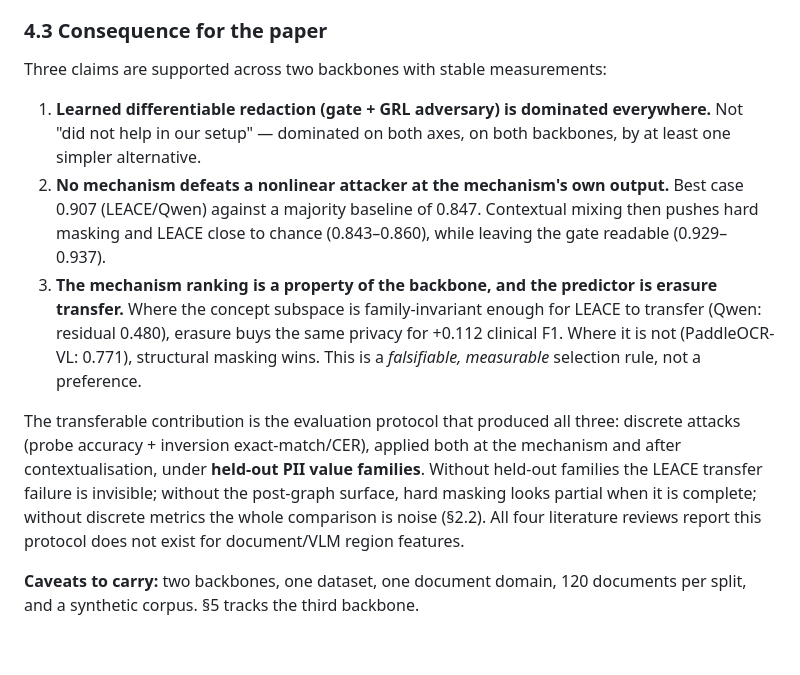
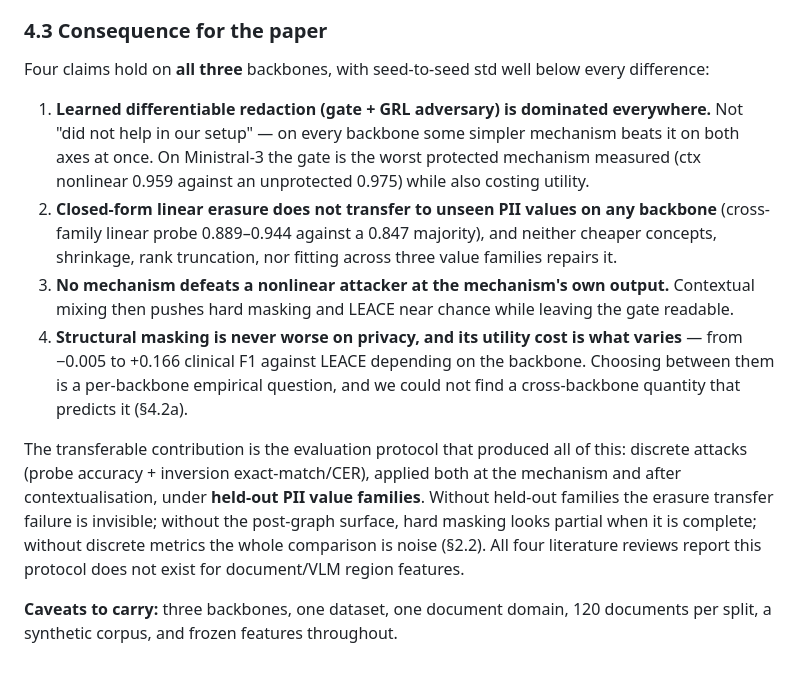
Before and after one commit to justinbrianhwang/MACULAR, a Markdown page: FINDINGS.md, the part around one of its changes. Drawn GitHub-style.

```diff
--- a/FINDINGS.md
+++ b/FINDINGS.md
@@ -309,28 +326,34 @@ number reported on `z_safe` alone describes a representation nobody deploys.
 
 ### 4.3 Consequence for the paper
 
-Three claims are supported across two backbones with stable measurements:
+Four claims hold on **all three** backbones, with seed-to-seed std well below
+every difference:
 
 1. **Learned differentiable redaction (gate + GRL adversary) is dominated
-   everywhere.** Not "did not help in our setup" — dominated on both axes, on
-   both backbones, by at least one simpler alternative.
-2. **No mechanism defeats a nonlinear attacker at the mechanism's own output.**
-   Best case 0.907 (LEACE/Qwen) against a majority baseline of 0.847. Contextual
-   mixing then pushes hard masking and LEACE close to chance (0.843–0.860), while
-   leaving the gate readable (0.929–0.937).
-3. **The mechanism ranking is a property of the backbone, and the predictor is
-   erasure transfer.** Where the concept subspace is family-invariant enough for
-   LEACE to transfer (Qwen: residual 0.480), erasure buys the same privacy for
-   +0.112 clinical F1. Where it is not (PaddleOCR-VL: 0.771), structural masking
-   wins. This is a *falsifiable, measurable* selection rule, not a preference.
+   everywhere.** Not "did not help in our setup" — on every backbone some simpler
+   mechanism beats it on both axes at once. On Ministral-3 the gate is the worst
+   protected mechanism measured (ctx nonlinear 0.959 against an unprotected
+   0.975) while also costing utility.
+2. **Closed-form linear erasure does not transfer to unseen PII values on any
+   backbone** (cross-family linear probe 0.889–0.944 against a 0.847 majority),
+   and neither cheaper concepts, shrinkage, rank truncation, nor fitting across
+   three value families repairs it.
+3. **No mechanism defeats a nonlinear attacker at the mechanism's own output.**
+   Contextual mixing then pushes hard masking and LEACE near chance while leaving
+   the gate readable.
+4. **Structural masking is never worse on privacy, and its utility cost is what
+   varies** — from −0.005 to +0.166 clinical F1 against LEACE depending on the
+   backbone. Choosing between them is a per-backbone empirical question, and we
+   could not find a cross-backbone quantity that predicts it (§4.2a).
 
-The transferable contribution is the evaluation protocol that produced all three:
-discrete attacks (probe accuracy + inversion exact-match/CER), applied both at
-the mechanism and after contextualisation, under **held-out PII value families**.
-Without held-out families the LEACE transfer failure is invisible; without the
-post-graph surface, hard masking looks partial when it is complete; without
-discrete metrics the whole comparison is noise (§2.2). All four literature
-reviews report this protocol does not exist for document/VLM region features.
+The transferable contribution is the evaluation protocol that produced all of
+this: discrete attacks (probe accuracy + inversion exact-match/CER), applied both
+at the mechanism and after contextualisation, under **held-out PII value
+families**. Without held-out families the erasure transfer failure is invisible;
+without the post-graph surface, hard masking looks partial when it is complete;
+without discrete metrics the whole comparison is noise (§2.2). All four
+literature reviews report this protocol does not exist for document/VLM region
+features.
 
-**Caveats to carry:** two backbones, one dataset, one document domain, 120
-documents per split, and a synthetic corpus. §5 tracks the third backbone.
+**Caveats to carry:** three backbones, one dataset, one document domain, 120
+documents per split, a synthetic corpus, and frozen features throughout.
```
Also changed, not shown: other parts of FINDINGS.md (+51 -34 lines), README_COAUTHOR.md (+31 -20 lines).
